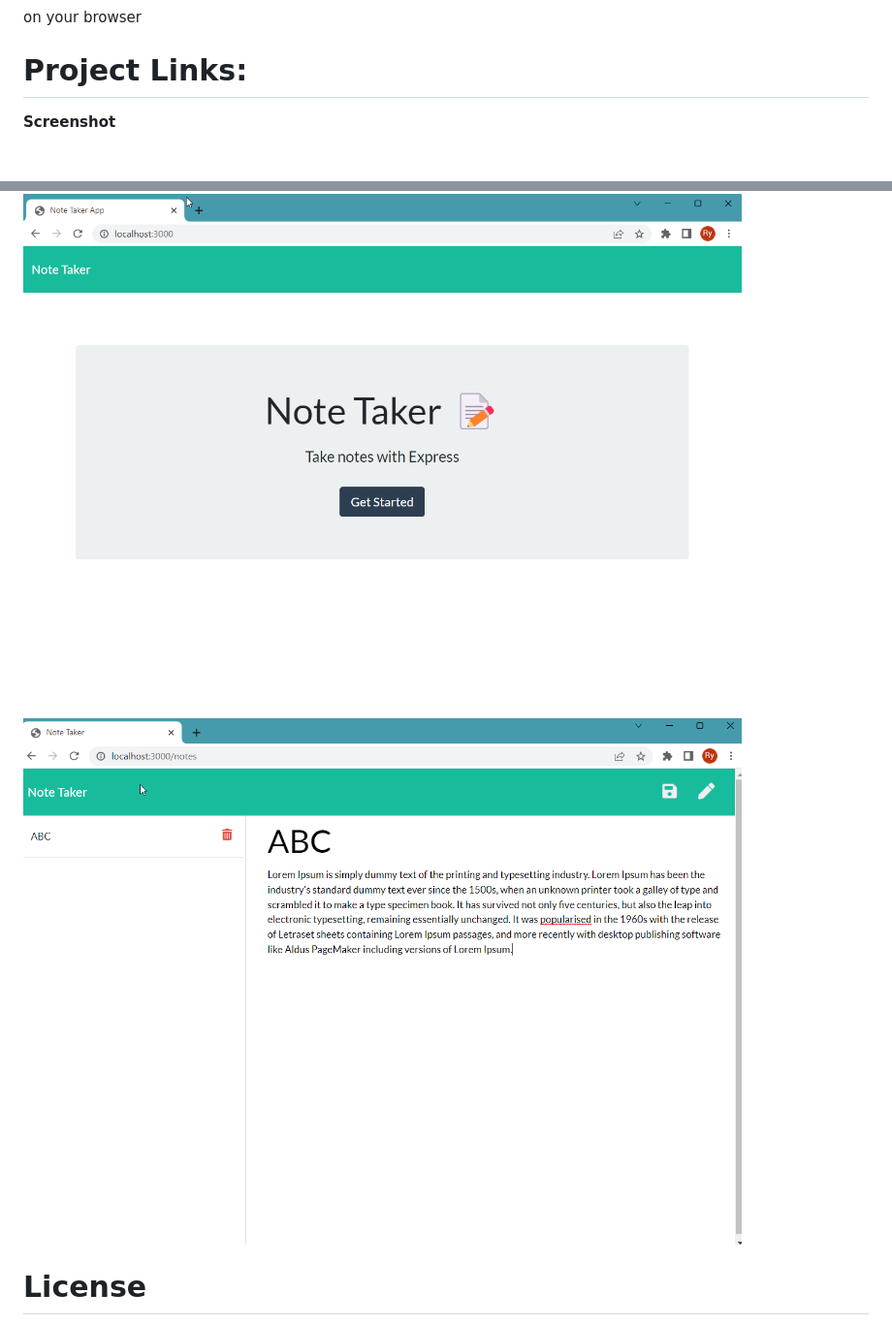
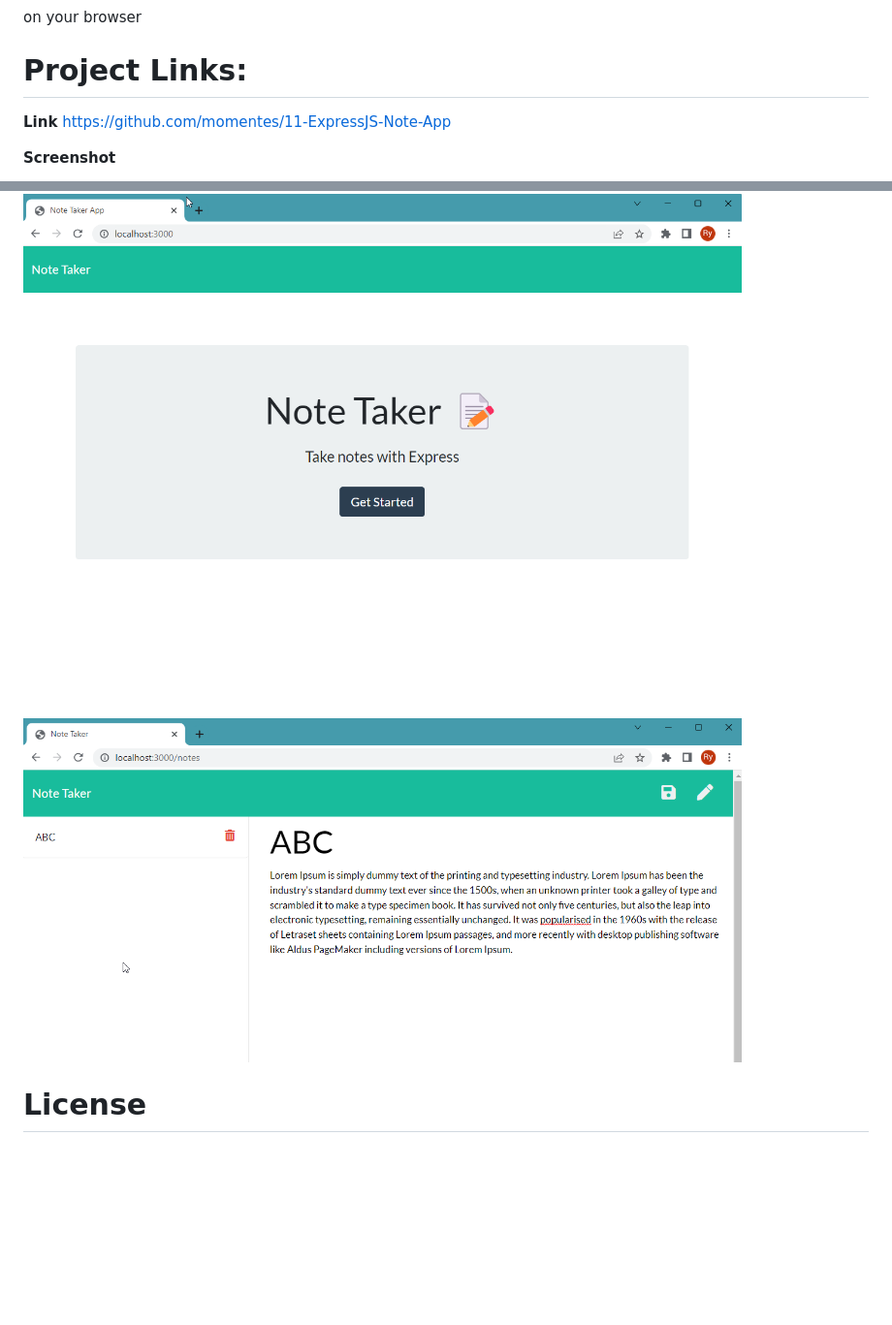
Before and after one commit to momentes/11-ExpressJS-Note-App, a Markdown page: README.md, 2 parts joined by grey strips. Shown: that part at 97% size. Drawn GitHub-style; pictures changed too: public/assets/Images/Note-Taker-App-Notes.png; blank space fills up the shorter version.

Commit message:
Image

```diff
--- a/README.md
+++ b/README.md
@@ -50,6 +50,10 @@ http://localhost:3000/
 on your browser
 
 # Project Links:
+**Link**
+https://github.com/momentes/11-ExpressJS-Note-App
+
+
 **Screenshot**
 
 <img src="public/assets/Images/Note-Taker-App-Home.png" width=85%>
```
